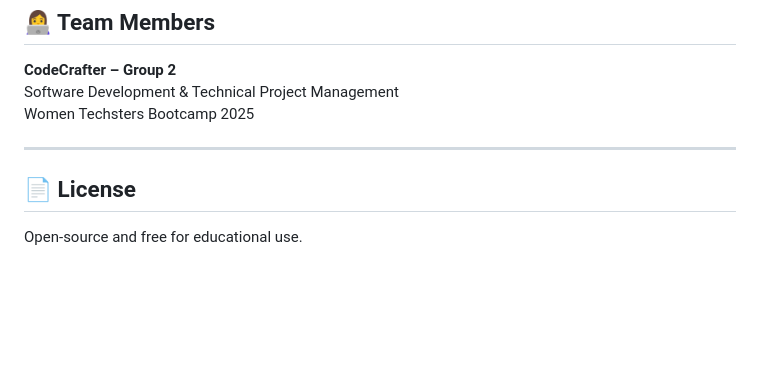
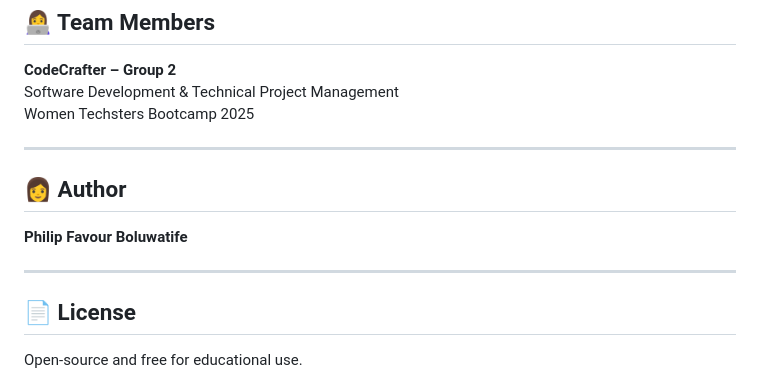
Before and after one commit to philipfavourboluwatife247/SafeHer, a Markdown page: README.md, the part around the change. Drawn GitHub-style; blank space fills up the shorter version.

```diff
--- a/README.md
+++ b/README.md
@@ -117,6 +117,12 @@ Women Techsters Bootcamp 2025
 
 ---
 
+## 👩 Author
+
+**Philip Favour Boluwatife**
+
+---
+
 ## 📄 License
 
 Open-source and free for educational use.
```
